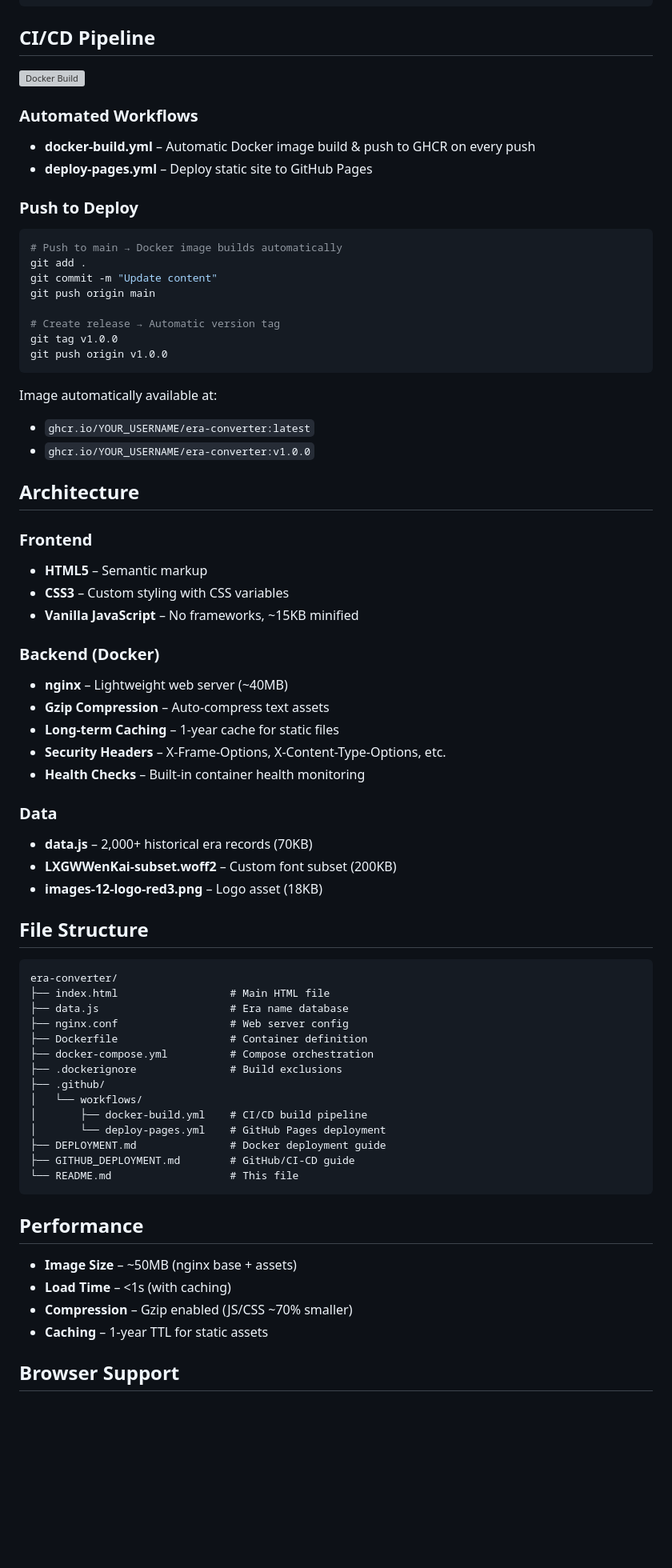
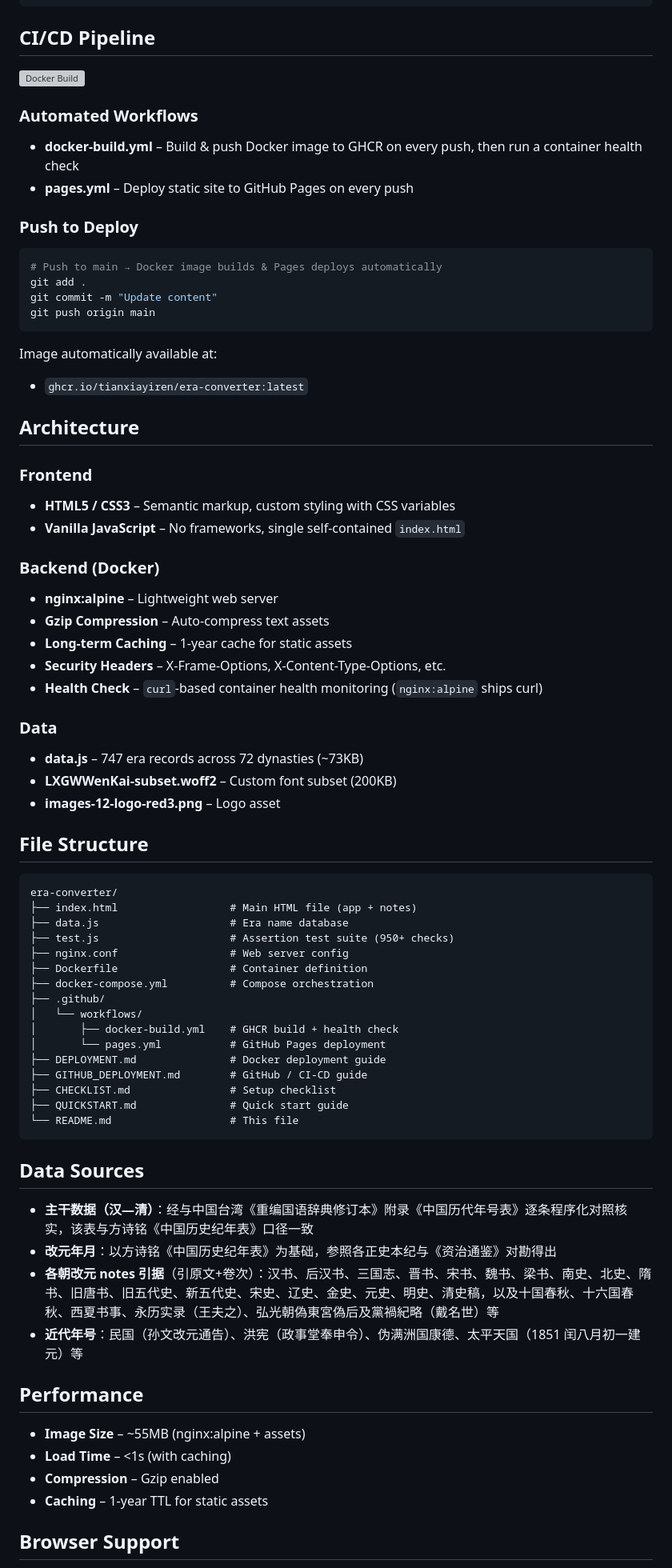
Before and after one commit to Tianxiayiren/era-converter, a Markdown page: README.md, the part around one of its changes. Shown at 80% size. GitHub-like rendering; blank space fills up the shorter version; grey boxes are pictures that could not be loaded.

Commit message:
docs: 更新 README（实际账号/数据规模/数据来源/许可声明/Changelog）

````diff
--- a/README.md
+++ b/README.md
@@ -124,69 +124,72 @@ EOF
 
 ### Automated Workflows
 
-- **docker-build.yml** – Automatic Docker image build & push to GHCR on every push
-- **deploy-pages.yml** – Deploy static site to GitHub Pages
+- **docker-build.yml** – Build & push Docker image to GHCR on every push, then run a container health check
+- **pages.yml** – Deploy static site to GitHub Pages on every push
 
 ### Push to Deploy
 
 ```bash
-# Push to main → Docker image builds automatically
+# Push to main → Docker image builds & Pages deploys automatically
 git add .
 git commit -m "Update content"
 git push origin main
-
-# Create release → Automatic version tag
-git tag v1.0.0
-git push origin v1.0.0
 ```
 
 Image automatically available at:
-- `ghcr.io/YOUR_USERNAME/era-converter:latest`
-- `ghcr.io/YOUR_USERNAME/era-converter:v1.0.0`
+- `ghcr.io/tianxiayiren/era-converter:latest`
 
 ## Architecture
 
 ### Frontend
-- **HTML5** – Semantic markup
-- **CSS3** – Custom styling with CSS variables
-- **Vanilla JavaScript** – No frameworks, ~15KB minified
+- **HTML5 / CSS3** – Semantic markup, custom styling with CSS variables
+- **Vanilla JavaScript** – No frameworks, single self-contained `index.html`
 
 ### Backend (Docker)
-- **nginx** – Lightweight web server (~40MB)
+- **nginx:alpine** – Lightweight web server
 - **Gzip Compression** – Auto-compress text assets
-- **Long-term Caching** – 1-year cache for static files
+- **Long-term Caching** – 1-year cache for static assets
 - **Security Headers** – X-Frame-Options, X-Content-Type-Options, etc.
-- **Health Checks** – Built-in container health monitoring
+- **Health Check** – `curl`-based container health monitoring (`nginx:alpine` ships curl)
 
 ### Data
-- **data.js** – 2,000+ historical era records (70KB)
+- **data.js** – 747 era records across 72 dynasties (~73KB)
 - **LXGWWenKai-subset.woff2** – Custom font subset (200KB)
-- **images-12-logo-red3.png** – Logo asset (18KB)
+- **images-12-logo-red3.png** – Logo asset
 
 ## File Structure
 
 ```
 era-converter/
-├── index.html                  # Main HTML file
+├── index.html                  # Main HTML file (app + notes)
 ├── data.js                     # Era name database
+├── test.js                     # Assertion test suite (950+ checks)
 ├── nginx.conf                  # Web server config
 ├── Dockerfile                  # Container definition
 ├── docker-compose.yml          # Compose orchestration
-├── .dockerignore               # Build exclusions
 ├── .github/
 │   └── workflows/
-│       ├── docker-build.yml    # CI/CD build pipeline
-│       └── deploy-pages.yml    # GitHub Pages deployment
+│       ├── docker-build.yml    # GHCR build + health check
+│       └── pages.yml           # GitHub Pages deployment
 ├── DEPLOYMENT.md               # Docker deployment guide
-├── GITHUB_DEPLOYMENT.md        # GitHub/CI-CD guide
+├── GITHUB_DEPLOYMENT.md        # GitHub / CI-CD guide
+├── CHECKLIST.md                # Setup checklist
+├── QUICKSTART.md               # Quick start guide
 └── README.md                   # This file
 ```
 
+## Data Sources
+
+- **主干数据（汉—清）**：经与中国台湾《重编国语辞典修订本》附录《中国历代年号表》逐条程序化对照核实，该表与方诗铭《中国历史纪年表》口径一致
+- **改元年月**：以方诗铭《中国历史纪年表》为基础，参照各正史本纪与《资治通鉴》对勘得出
+- **各朝改元 notes 引据**（引原文+卷次）：汉书、后汉书、三国志、晋书、宋书、魏书、梁书、南史、北史、隋书、旧唐书、旧五代史、新五代史、宋史、辽史、金史、元史、明史、清史稿，以及十国春秋、十六国春秋、西夏书事、永历实录（王夫之）、弘光朝偽東宮偽后及黨禍紀略（戴名世）等
+- **近代年号**：民国（孙文改元通告）、洪宪（政事堂奉申令）、伪满洲国康德、太平天国（1851 闰八月初一建元）等
+
 ## Performance
 
-- **Image Size** – ~50MB (nginx base + assets)
+- **Image Size** – ~55MB (nginx:alpine + assets)
 - **Load Time** – <1s (with caching)
-- **Compression** – Gzip enabled (JS/CSS ~70% smaller)
+- **Compression** – Gzip enabled
 - **Caching** – 1-year TTL for static assets
 
 ## Browser Support
````
Also changed, not shown: other parts of README.md (+31 -31 lines).
